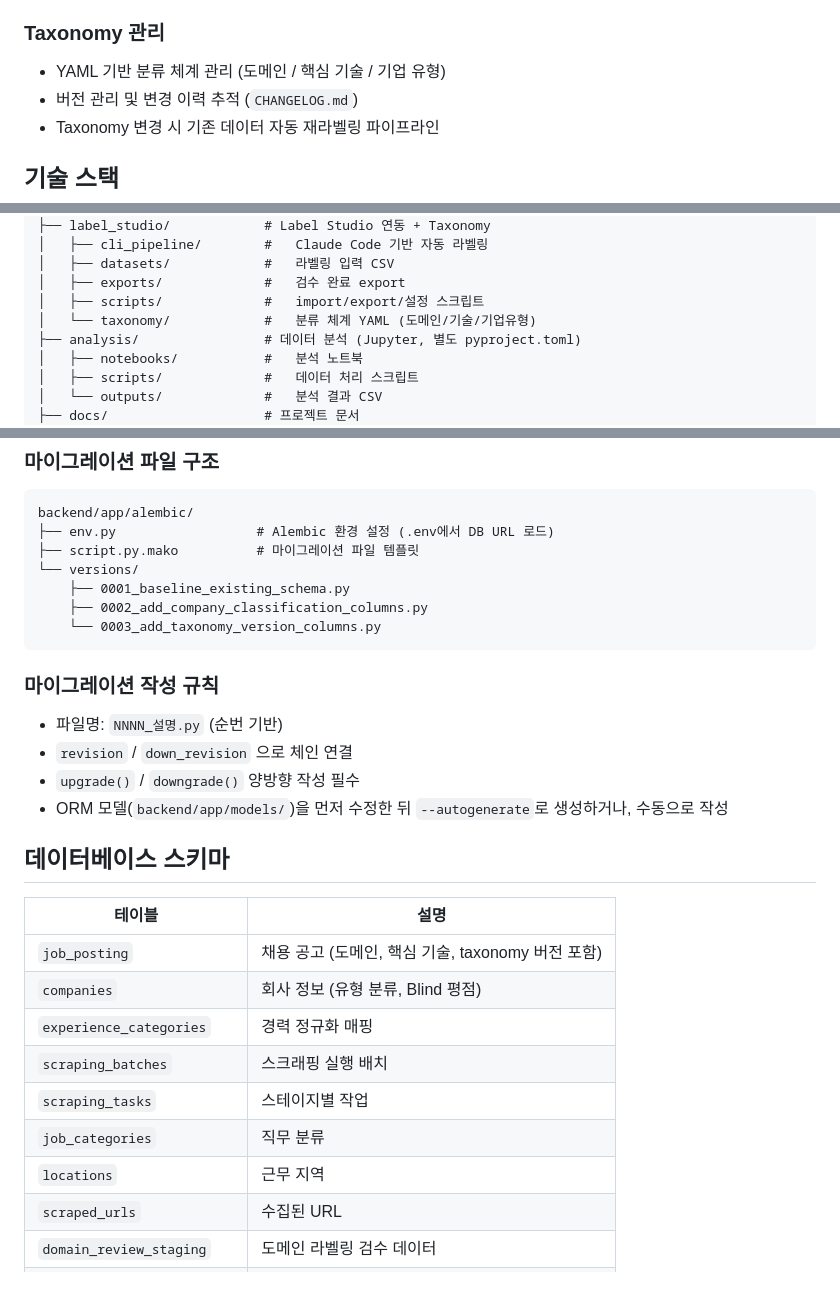
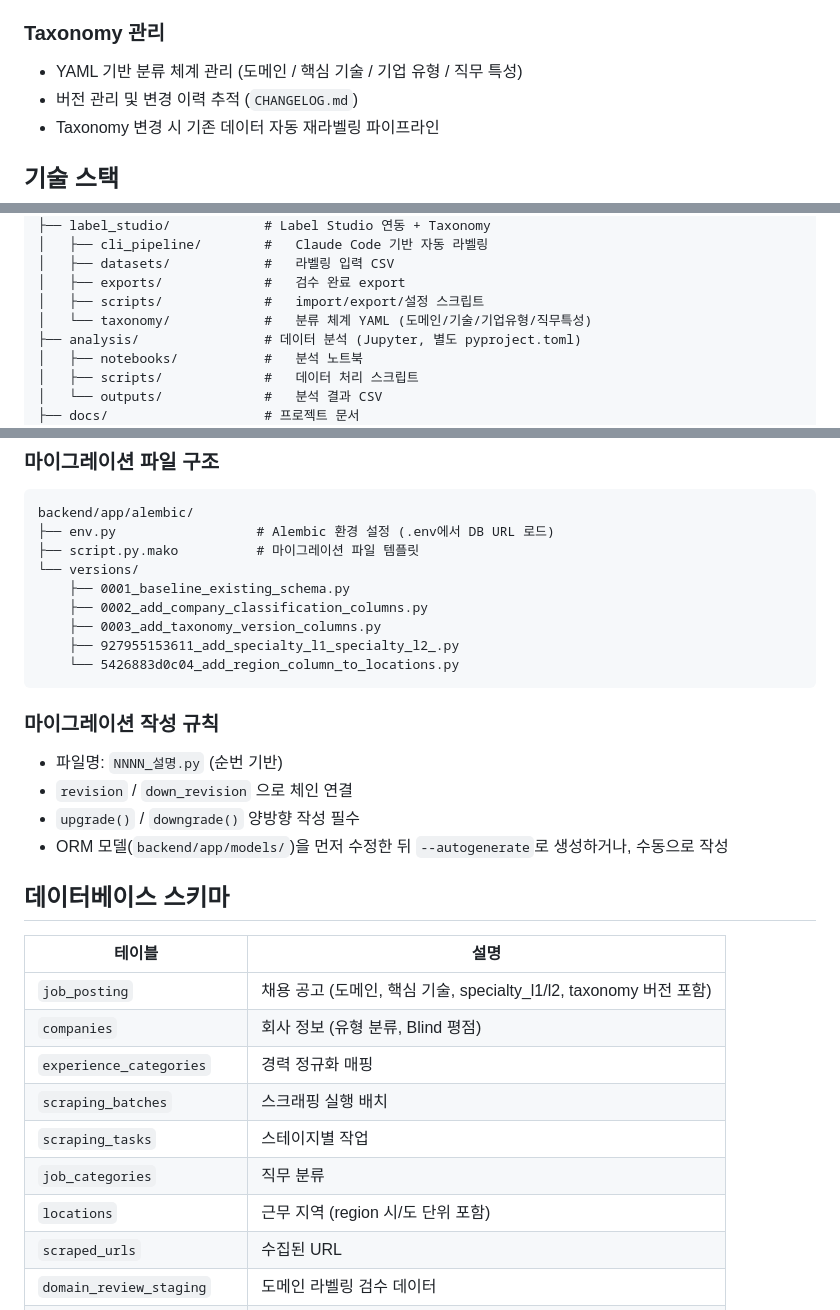
Before and after one commit to Jungjihyuk/job_scraper, a Markdown page: README.md, 3 parts joined by grey strips. Rendered like a GitHub page; blank space fills up the shorter version.

Commit message:
docs: Update README with specialty and region schema changes

````diff
--- a/README.md
+++ b/README.md
@@ -39,7 +39,7 @@
 
 ### Taxonomy 관리
 
-- YAML 기반 분류 체계 관리 (도메인 / 핵심 기술 / 기업 유형)
+- YAML 기반 분류 체계 관리 (도메인 / 핵심 기술 / 기업 유형 / 직무 특성)
 - 버전 관리 및 변경 이력 추적 (`CHANGELOG.md`)
 - Taxonomy 변경 시 기존 데이터 자동 재라벨링 파이프라인
 
@@ -77,7 +77,7 @@ job_scraper/
 │   ├── datasets/            #   라벨링 입력 CSV
 │   ├── exports/             #   검수 완료 export
 │   ├── scripts/             #   import/export/설정 스크립트
-│   └── taxonomy/            #   분류 체계 YAML (도메인/기술/기업유형)
+│   └── taxonomy/            #   분류 체계 YAML (도메인/기술/기업유형/직무특성)
 ├── analysis/                # 데이터 분석 (Jupyter, 별도 pyproject.toml)
 │   ├── notebooks/           #   분석 노트북
 │   ├── scripts/             #   데이터 처리 스크립트
@@ -188,7 +188,9 @@ backend/app/alembic/
 └── versions/
     ├── 0001_baseline_existing_schema.py
     ├── 0002_add_company_classification_columns.py
-    └── 0003_add_taxonomy_version_columns.py
+    ├── 0003_add_taxonomy_version_columns.py
+    ├── 927955153611_add_specialty_l1_specialty_l2_.py
+    └── 5426883d0c04_add_region_column_to_locations.py
 ```
 
 ### 마이그레이션 작성 규칙
@@ -202,13 +204,13 @@ backend/app/alembic/
 
 | 테이블 | 설명 |
 |--------|------|
-| `job_posting` | 채용 공고 (도메인, 핵심 기술, taxonomy 버전 포함) |
+| `job_posting` | 채용 공고 (도메인, 핵심 기술, specialty_l1/l2, taxonomy 버전 포함) |
 | `companies` | 회사 정보 (유형 분류, Blind 평점) |
 | `experience_categories` | 경력 정규화 매핑 |
 | `scraping_batches` | 스크래핑 실행 배치 |
 | `scraping_tasks` | 스테이지별 작업 |
 | `job_categories` | 직무 분류 |
-| `locations` | 근무 지역 |
+| `locations` | 근무 지역 (region 시/도 단위 포함) |
 | `scraped_urls` | 수집된 URL |
 | `domain_review_staging` | 도메인 라벨링 검수 데이터 |
 | `core_tech_review_staging` | 기술 라벨링 검수 데이터 |
````
